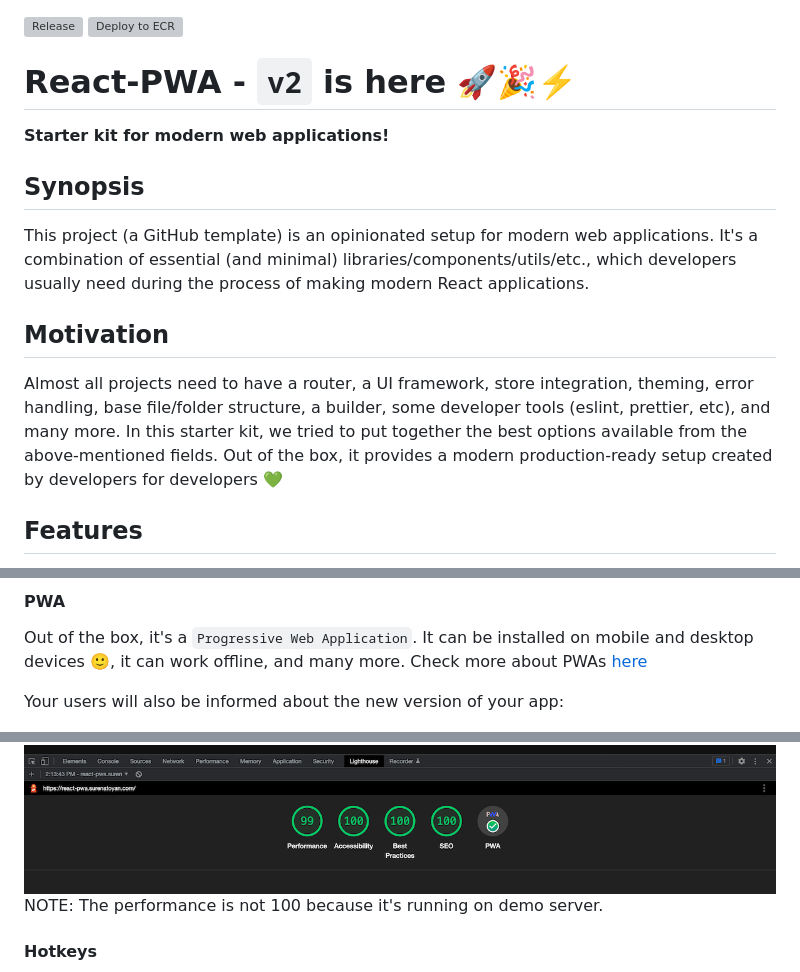
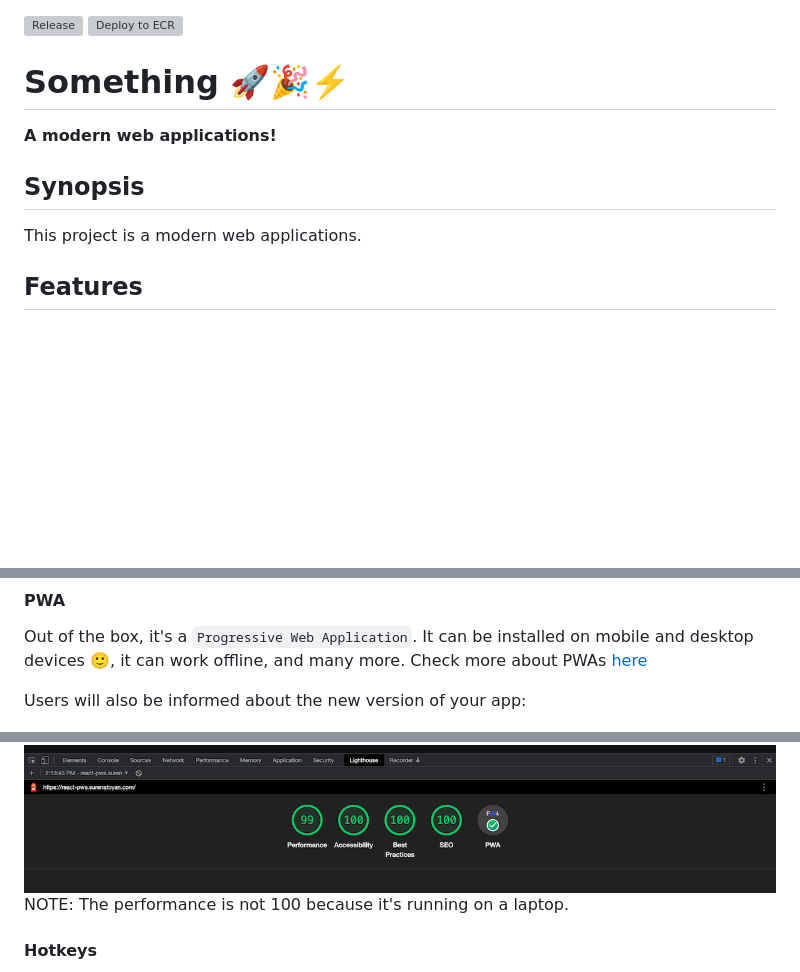
Before and after one commit to csailer/fictional-lamp, a Markdown page: README.md, 3 parts joined by grey strips. GitHub-like rendering; blank space fills up the shorter version; grey boxes are pictures that could not be loaded.

```diff
--- a/README.md
+++ b/README.md
@@ -1,18 +1,13 @@
 [![Release](https://github.com/csailer/fictional-lamp/actions/workflows/release.yaml/badge.svg?branch=master)](https://github.com/csailer/fictional-lamp/actions/workflows/release.yaml)
 [![Deploy to ECR](https://github.com/csailer/fictional-lamp/actions/workflows/deploy.yml/badge.svg?branch=master)](https://github.com/csailer/fictional-lamp/actions/workflows/deploy.yml)
 
-# React-PWA - `v2` is here 🚀🎉⚡️
+# Something 🚀🎉⚡️
 
-**Starter kit for modern web applications!**
+**A modern web applications!**
 
 ## Synopsis
 
-This project (a GitHub template) is an opinionated setup for modern web applications.
-It's a combination of essential (and minimal) libraries/components/utils/etc., which developers usually need during the process of making modern React applications.
-
-## Motivation
-
-Almost all projects need to have a router, a UI framework, store integration, theming, error handling, base file/folder structure, a builder, some developer tools (eslint, prettier, etc), and many more. In this starter kit, we tried to put together the best options available from the above-mentioned fields. Out of the box, it provides a modern production-ready setup created by developers for developers 💚
+This project is a modern web applications.
 
 ## Features
 
@@ -144,7 +139,7 @@ TBD: more information about the file/folder structure will be added soon.
 
 Out of the box, it's a `Progressive Web Application`. It can be installed on mobile and desktop devices 🙂, it can work offline, and many more. Check more about PWAs [here](https://web.dev/progressive-web-apps/)
 
-Your users will also be informed about the new version of your app:
+Users will also be informed about the new version of your app:
 
 <img src="./public/pwa-reload.png" width="600" title="pwa reload">
 
@@ -156,7 +151,7 @@ After all these integrations the biggest bundle size is `~79KB`. It means even t
 
 <img src="./public/audit.png" title="audit">
 
-NOTE: The performance is not 100 because it's running on demo server.
+NOTE: The performance is not 100 because it's running on a laptop.
 
 #### Hotkeys
 
```
